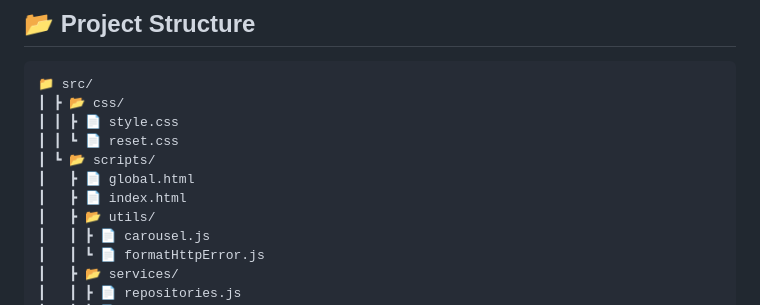
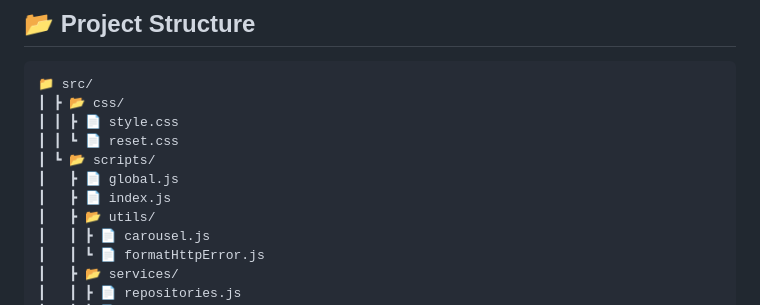
Before and after one commit to leoosalles/dev2-fetching-user-data-github-api, a Markdown page: README.md, the part around the change. GitHub-like rendering.

```diff
--- a/README.md
+++ b/README.md
@@ -27,8 +27,8 @@ This project was proposed to students of the Dev Quest course as part of the Adv
 ┃ ┃ ┣ 📄 style.css
 ┃ ┃ ┗ 📄 reset.css
 ┃ ┗ 📂 scripts/
-┃   ┣ 📄 global.html
-┃   ┣ 📄 index.html
+┃   ┣ 📄 global.js
+┃   ┣ 📄 index.js
 ┃   ┣ 📂 utils/
 ┃   ┃ ┣ 📄 carousel.js
 ┃   ┃ ┗ 📄 formatHttpError.js
```
